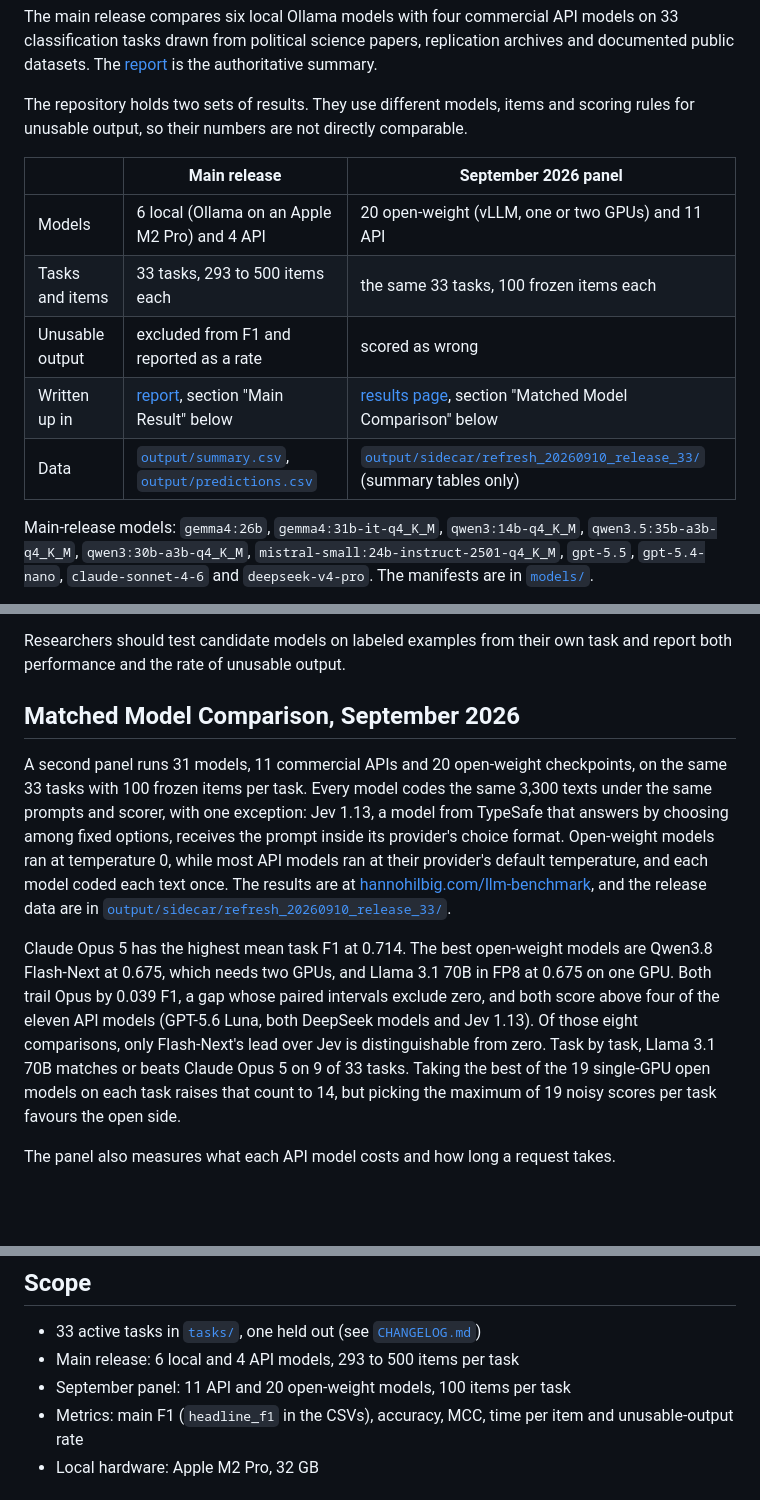
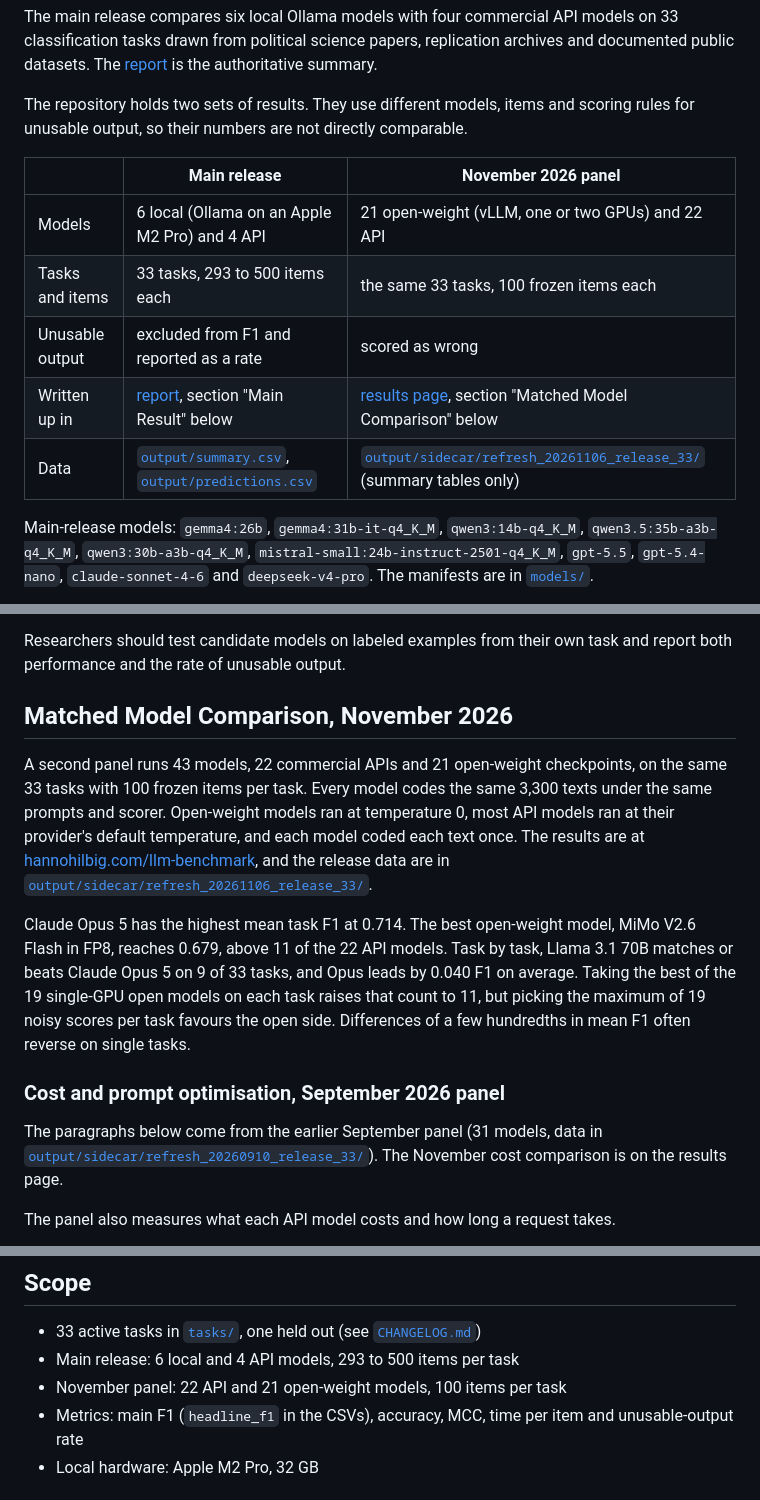
Before and after one commit to hhilbig/polsci-open-bench, a Markdown page: README.md, 3 parts joined by grey strips. Drawn GitHub-style; blank space fills up the shorter version.

Commit message:
README: describe the November 2026 panel (43 models)
Co-Authored-By: Claude Opus 5.5 <noreply@anthropic.com>

```diff
--- a/README.md
+++ b/README.md
@@ -11,13 +11,13 @@ replication archives and documented public datasets. The
 The repository holds two sets of results. They use different models, items and
 scoring rules for unusable output, so their numbers are not directly comparable.
 
-| | Main release | September 2026 panel |
+| | Main release | November 2026 panel |
 |---|---|---|
-| Models | 6 local (Ollama on an Apple M2 Pro) and 4 API | 20 open-weight (vLLM, one or two GPUs) and 11 API |
+| Models | 6 local (Ollama on an Apple M2 Pro) and 4 API | 21 open-weight (vLLM, one or two GPUs) and 22 API |
 | Tasks and items | 33 tasks, 293 to 500 items each | the same 33 tasks, 100 frozen items each |
 | Unusable output | excluded from F1 and reported as a rate | scored as wrong |
 | Written up in | [report](output/report_pdf.pdf), section "Main Result" below | [results page](https://www.hannohilbig.com/llm-benchmark/), section "Matched Model Comparison" below |
-| Data | [`output/summary.csv`](output/summary.csv), [`output/predictions.csv`](output/predictions.csv) | [`output/sidecar/refresh_20260910_release_33/`](output/sidecar/refresh_20260910_release_33) (summary tables only) |
+| Data | [`output/summary.csv`](output/summary.csv), [`output/predictions.csv`](output/predictions.csv) | [`output/sidecar/refresh_20261106_release_33/`](output/sidecar/refresh_20261106_release_33) (summary tables only) |
 
 Main-release models: `gemma4:26b`, `gemma4:31b-it-q4_K_M`, `qwen3:14b-q4_K_M`,
 `qwen3.5:35b-a3b-q4_K_M`, `qwen3:30b-a3b-q4_K_M`,
@@ -66,28 +66,30 @@ so the crossover lies in the low thousands of labels per task.
 Researchers should test candidate models on labeled examples from their own task
 and report both performance and the rate of unusable output.
 
-## Matched Model Comparison, September 2026
+## Matched Model Comparison, November 2026
 
-A second panel runs 31 models, 11 commercial APIs and 20 open-weight
+A second panel runs 43 models, 22 commercial APIs and 21 open-weight
 checkpoints, on the same 33 tasks with 100 frozen items per task. Every model
-codes the same 3,300 texts under the same prompts and scorer, with one
-exception: Jev 1.13, a model from TypeSafe that answers by choosing among fixed
-options, receives the prompt inside its provider's choice format. Open-weight
-models ran at temperature 0, while most API models ran at their provider's
-default temperature, and each model coded each text once. The results are
-at [hannohilbig.com/llm-benchmark](https://www.hannohilbig.com/llm-benchmark/),
+codes the same 3,300 texts under the same prompts and scorer. Open-weight
+models ran at temperature 0, most API models ran at their provider's default
+temperature, and each model coded each text once. The results are at
+[hannohilbig.com/llm-benchmark](https://www.hannohilbig.com/llm-benchmark/),
 and the release data are in
-[`output/sidecar/refresh_20260910_release_33/`](output/sidecar/refresh_20260910_release_33).
+[`output/sidecar/refresh_20261106_release_33/`](output/sidecar/refresh_20261106_release_33).
 
-Claude Opus 5 has the highest mean task F1 at 0.714. The best open-weight models
-are Qwen3.8 Flash-Next at 0.675, which needs two GPUs, and Llama 3.1 70B in FP8
-at 0.675 on one GPU. Both trail Opus by 0.039 F1, a gap whose paired intervals
-exclude zero, and both score above four of the eleven API models (GPT-5.6 Luna,
-both DeepSeek models and Jev 1.13). Of those eight comparisons, only Flash-Next's
-lead over Jev is distinguishable from zero. Task by task, Llama 3.1 70B matches
-or beats Claude Opus 5 on 9 of 33 tasks. Taking the best of the 19 single-GPU
-open models on each task raises that count to 14, but picking the maximum of 19
-noisy scores per task favours the open side.
+Claude Opus 5 has the highest mean task F1 at 0.714. The best open-weight model,
+MiMo V2.6 Flash in FP8, reaches 0.679, above 11 of the 22 API models. Task by
+task, Llama 3.1 70B matches or beats Claude Opus 5 on 9 of 33 tasks, and Opus
+leads by 0.040 F1 on average. Taking the best of the 19 single-GPU open models
+on each task raises that count to 11, but picking the maximum of 19 noisy
+scores per task favours the open side. Differences of a few hundredths in mean
+F1 often reverse on single tasks.
+
+### Cost and prompt optimisation, September 2026 panel
+
+The paragraphs below come from the earlier September panel (31 models, data in
+[`output/sidecar/refresh_20260910_release_33/`](output/sidecar/refresh_20260910_release_33)).
+The November cost comparison is on the results page.
 
 The panel also measures what each API model costs and how long a request takes.
 
@@ -122,7 +124,7 @@ prices, and the figures draw these models with hollow markers.
 
 - 33 active tasks in [`tasks/`](tasks), one held out (see [`CHANGELOG.md`](CHANGELOG.md))
 - Main release: 6 local and 4 API models, 293 to 500 items per task
-- September panel: 11 API and 20 open-weight models, 100 items per task
+- November panel: 22 API and 21 open-weight models, 100 items per task
 - Metrics: main F1 (`headline_f1` in the CSVs), accuracy, MCC, time per item and
   unusable-output rate
 - Local hardware: Apple M2 Pro, 32 GB
```
